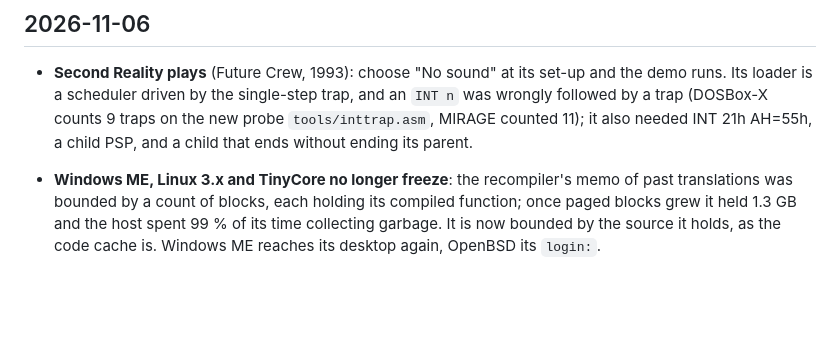
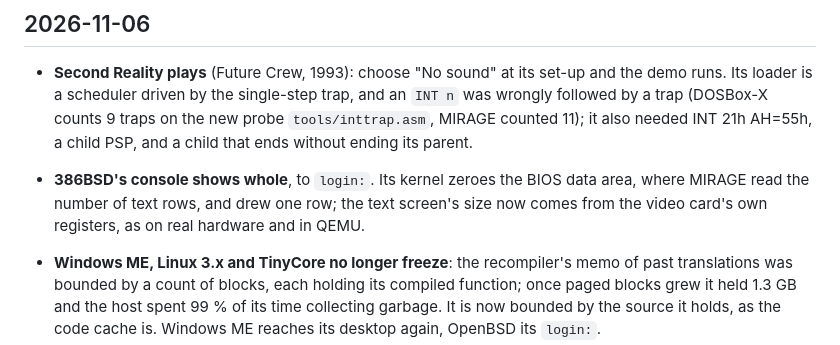
Before and after one commit to jfrelat-lab/mirage-x86, a Markdown page: CHANGELOG.md, the part around the change. Rendered like a GitHub page; blank space fills up the shorter version.

Commit message:
COMPATIBILITY: 386BSD to login:, drawn whole
Co-Authored-By: Claude Opus 5.5 <noreply@anthropic.com>

```diff
--- a/CHANGELOG.md
+++ b/CHANGELOG.md
@@ -10,6 +10,9 @@ change is in the [commit history](https://github.com/jfrelat-lab/mirage-x86/comm
   Its loader is a scheduler driven by the single-step trap, and an `INT n` was wrongly followed by a
   trap (DOSBox-X counts 9 traps on the new probe `tools/inttrap.asm`, MIRAGE counted 11); it also
   needed INT 21h AH=55h, a child PSP, and a child that ends without ending its parent.
+- **386BSD's console shows whole**, to `login:`. Its kernel zeroes the BIOS data area, where MIRAGE
+  read the number of text rows, and drew one row; the text screen's size now comes from the video
+  card's own registers, as on real hardware and in QEMU.
 
 - **Windows ME, Linux 3.x and TinyCore no longer freeze**: the recompiler's memo of past translations
   was bounded by a count of blocks, each holding its compiled function; once paged blocks grew it held
```
Also changed, not shown: docs/COMPATIBILITY.md (+1 -1 lines), docs/KNOWN-ISSUES.md (+0 -1 lines), docs/compat/386bsd.png.
